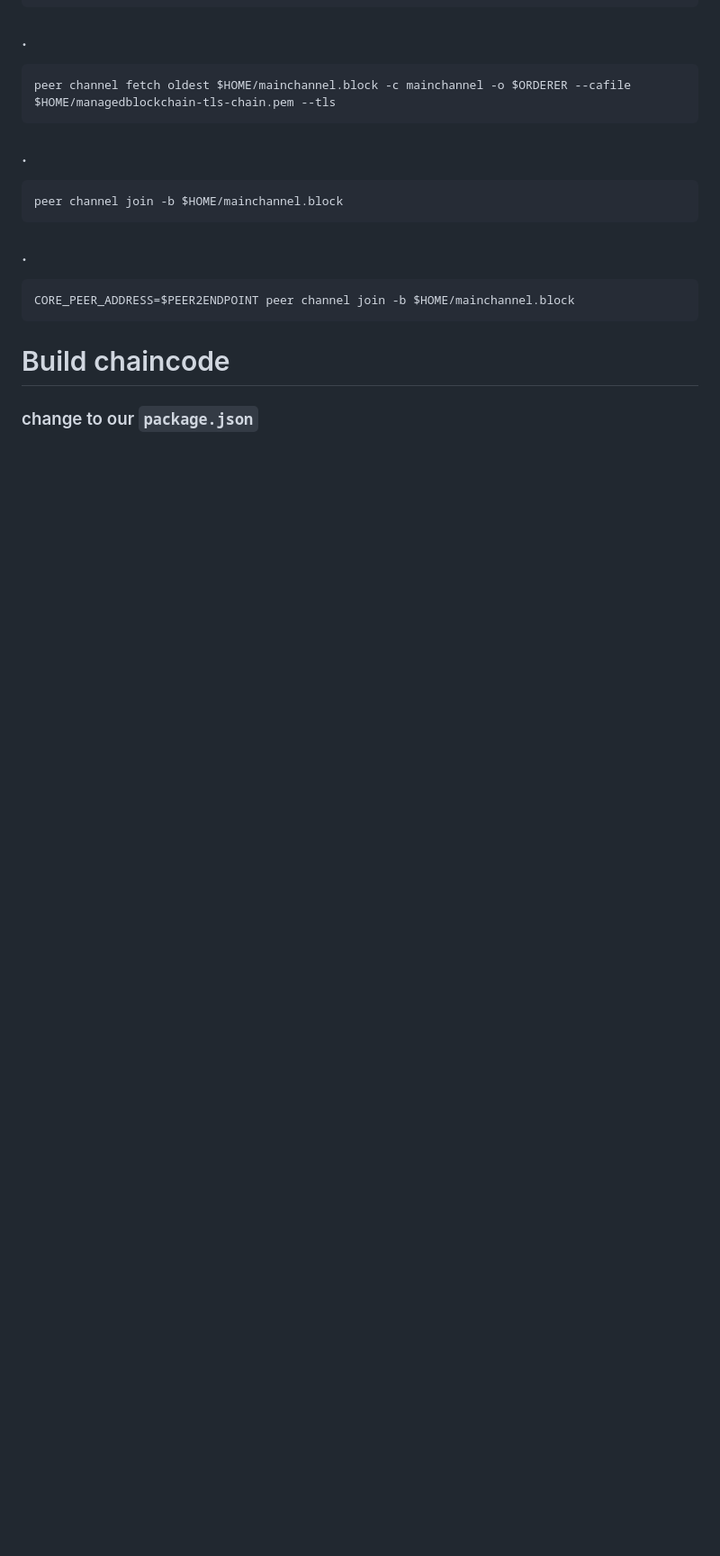
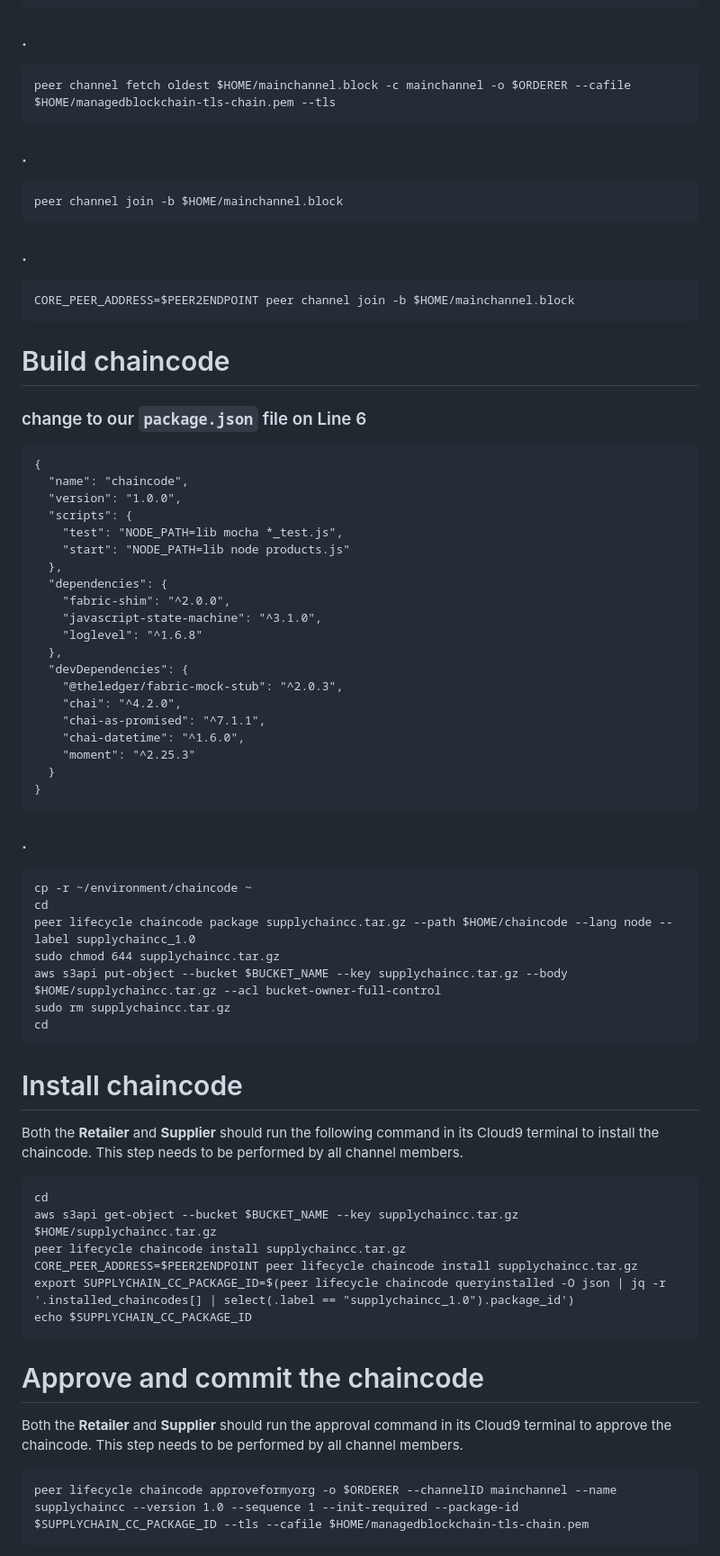
Before and after one commit to how2coding/aws-blockchain, a Markdown page: blockchain-lab.md.md, the part around the change. Shown at 90% size. Rendered like a GitHub page; blank space fills up the shorter version.

Commit message:
blockchain-lab.md.md updated from https://stackedit.io/

```diff
--- a/blockchain-lab.md.md
+++ b/blockchain-lab.md.md
@@ -1279,9 +1279,57 @@
 
 # Build chaincode
 
-### change to our `package.json`
+### change to our `package.json` file on Line 6
+
+    {
+      "name": "chaincode",
+      "version": "1.0.0",
+      "scripts": {
+        "test": "NODE_PATH=lib mocha *_test.js",
+        "start": "NODE_PATH=lib node products.js"
+      },
+      "dependencies": {
+        "fabric-shim": "^2.0.0",
+        "javascript-state-machine": "^3.1.0",
+        "loglevel": "^1.6.8"
+      },
+      "devDependencies": {
+        "@theledger/fabric-mock-stub": "^2.0.3",
+        "chai": "^4.2.0",
+        "chai-as-promised": "^7.1.1",
+        "chai-datetime": "^1.6.0",
+        "moment": "^2.25.3"
+      }
+    }
 
 
+### .
+
+    cp -r ~/environment/chaincode ~
+    cd
+    peer lifecycle chaincode package supplychaincc.tar.gz --path $HOME/chaincode --lang node --label supplychaincc_1.0
+    sudo chmod 644 supplychaincc.tar.gz
+    aws s3api put-object --bucket $BUCKET_NAME --key supplychaincc.tar.gz --body $HOME/supplychaincc.tar.gz --acl bucket-owner-full-control
+    sudo rm supplychaincc.tar.gz
+    cd
+
+# Install chaincode
+
+Both the **Retailer** and **Supplier** should run the following command in its Cloud9 terminal to install the chaincode. This step needs to be performed by all channel members.
+
+    cd
+    aws s3api get-object --bucket $BUCKET_NAME --key supplychaincc.tar.gz $HOME/supplychaincc.tar.gz
+    peer lifecycle chaincode install supplychaincc.tar.gz
+    CORE_PEER_ADDRESS=$PEER2ENDPOINT peer lifecycle chaincode install supplychaincc.tar.gz
+    export SUPPLYCHAIN_CC_PACKAGE_ID=$(peer lifecycle chaincode queryinstalled -O json | jq -r '.installed_chaincodes[] | select(.label == "supplychaincc_1.0").package_id')
+    echo $SUPPLYCHAIN_CC_PACKAGE_ID
+
+# Approve and commit the chaincode
+
+Both the **Retailer** and **Supplier** should run the approval command in its Cloud9 terminal to approve the chaincode. This step needs to be performed by all channel members.
+
+    peer lifecycle chaincode approveformyorg -o $ORDERER --channelID mainchannel --name supplychaincc --version 1.0 --sequence 1 --init-required --package-id $SUPPLYCHAIN_CC_PACKAGE_ID --tls --cafile $HOME/managedblockchain-tls-chain.pem
+
 <!--stackedit_data:
-eyJoaXN0b3J5IjpbNjQ4Njk3NzgxLDEyNzc4MDk0MTRdfQ==
+eyJoaXN0b3J5IjpbNzU5MjgyOTIwLDEyNzc4MDk0MTRdfQ==
 -->
```
